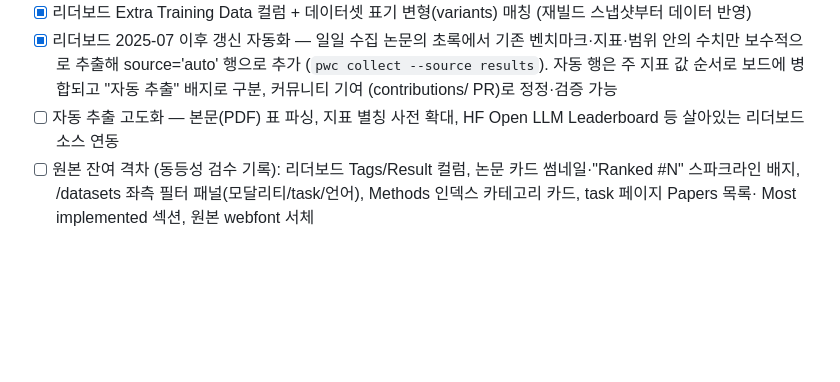
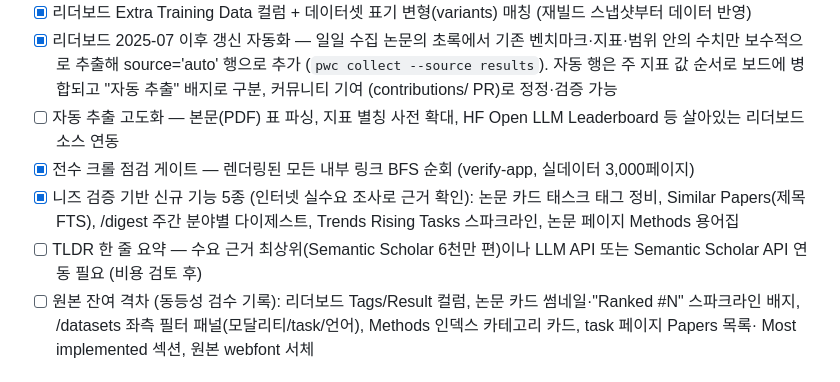
Before and after one commit to DaeSeokSong/paper-with-me, a Markdown page: docs/ROADMAP.md, the part around the change. GitHub-like rendering; blank space fills up the shorter version.

Commit message:
로드맵: 전수 크롤 게이트·니즈 검증 기능 5종 기록, TLDR 후보 추가
Co-Authored-By: Claude Fable 5 <noreply@anthropic.com>
Claude-Session: https://claude.ai/code/session_01F4ntYcHJF7WjRLz9xpQnZQ

```diff
--- a/docs/ROADMAP.md
+++ b/docs/ROADMAP.md
@@ -55,6 +55,14 @@
       (contributions/ PR)로 정정·검증 가능
 - [ ] 자동 추출 고도화 — 본문(PDF) 표 파싱, 지표 별칭 사전 확대,
       HF Open LLM Leaderboard 등 살아있는 리더보드 소스 연동
+- [x] 전수 크롤 점검 게이트 — 렌더링된 모든 내부 링크 BFS 순회
+      (verify-app, 실데이터 3,000페이지)
+- [x] 니즈 검증 기반 신규 기능 5종 (인터넷 실수요 조사로 근거 확인):
+      논문 카드 태스크 태그 정비, Similar Papers(제목 FTS),
+      /digest 주간 분야별 다이제스트, Trends Rising Tasks 스파크라인,
+      논문 페이지 Methods 용어집
+- [ ] TLDR 한 줄 요약 — 수요 근거 최상위(Semantic Scholar 6천만 편)이나
+      LLM API 또는 Semantic Scholar API 연동 필요 (비용 검토 후)
 - [ ] 원본 잔여 격차 (동등성 검수 기록):
       리더보드 Tags/Result 컬럼,
       논문 카드 썸네일·"Ranked #N" 스파크라인 배지,
```
